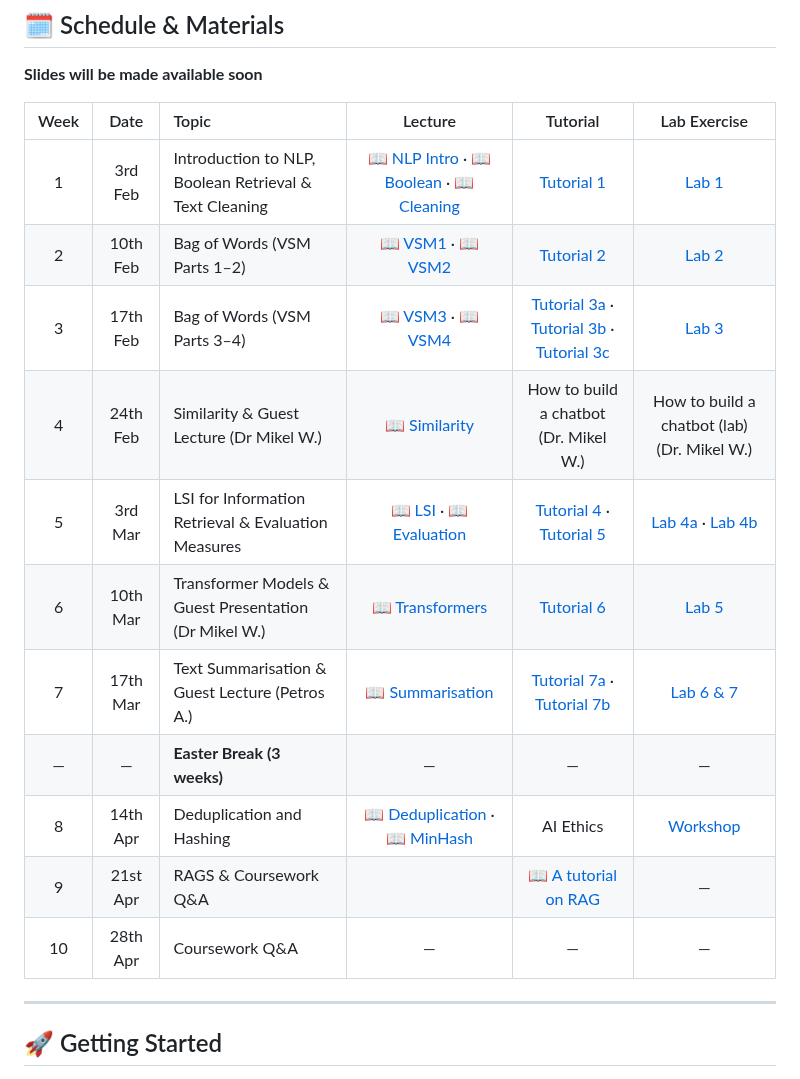
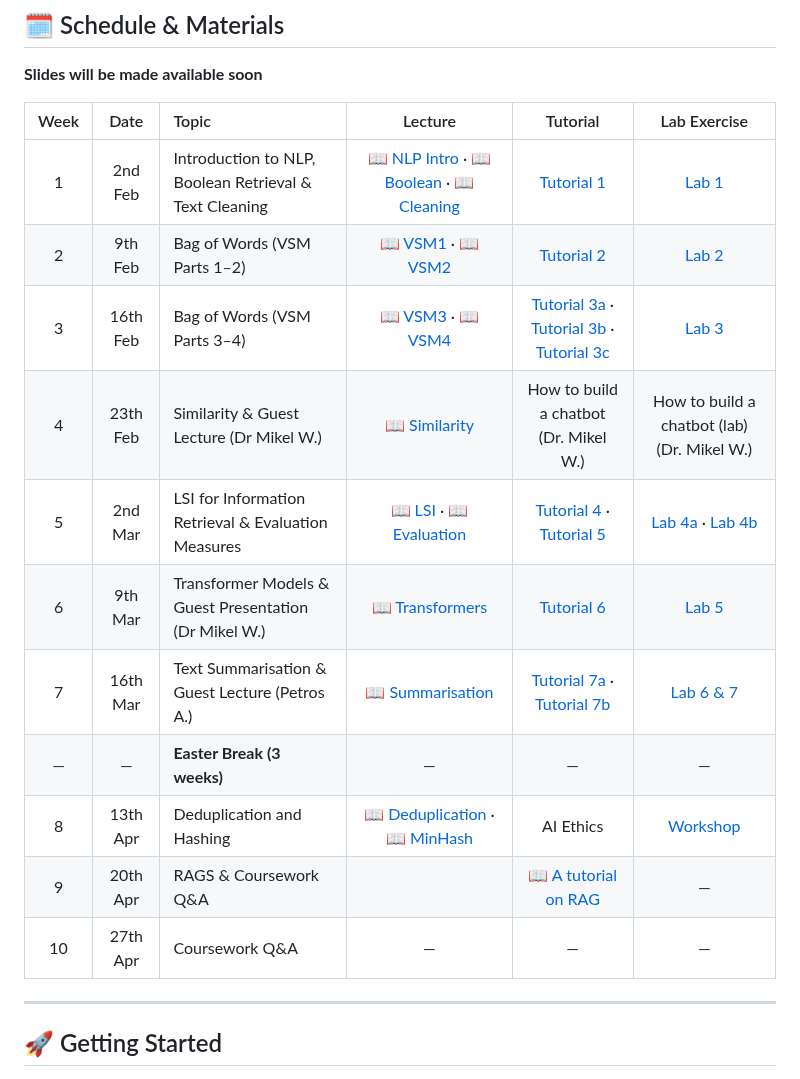
Before and after one commit to gcosma/COP509, a Markdown page: README.md, the part around the change. Drawn GitHub-style.

```diff
--- a/README.md
+++ b/README.md
@@ -27,17 +27,17 @@ This module provides a comprehensive introduction to Natural Language Processing
 
 | Week | Date | Topic | Lecture | Tutorial | Lab Exercise |
 |:----:|:----:|:------|:-------:|:--------:|:------------:|
-| 1 | 3rd Feb | Introduction to NLP, Boolean Retrieval & Text Cleaning | [📖 NLP Intro](https://github.com/gcosma/COP509/tree/main/Slides/1.WhatisNLP.pdf) · [📖 Boolean](https://github.com/gcosma/COP509/tree/main/Slides/2.BooleanRetrieval.pdf) · [📖 Cleaning](https://github.com/gcosma/COP509/tree/main/Slides/3.TextCleaning.pdf) | [Tutorial 1](https://github.com/gcosma/COP509/blob/main/Tutorials/Tutorial1NLPcleanText.ipynb) | [Lab 1](#week-1-introduction-to-nlp) |
-| 2 | 10th Feb | Bag of Words (VSM Parts 1–2) | [📖 VSM1](https://github.com/gcosma/COP509/tree/main/Slides/4a.VSM1.pdf) · [📖 VSM2](https://github.com/gcosma/COP509/tree/main/Slides/4b.VSM2.pdf) | [Tutorial 2](https://github.com/gcosma/COP509/blob/main/Tutorials/Tutorial2BagOfWords2.ipynb) | [Lab 2](#week-2-bag-of-words) |
-| 3 | 17th Feb | Bag of Words (VSM Parts 3–4) | [📖 VSM3](https://github.com/gcosma/COP509/tree/main/Slides/4c.VSM3.pdf) · [📖 VSM4](https://github.com/gcosma/COP509/tree/main/Slides/4d.VSM4.pdf) | [Tutorial 3a](https://github.com/gcosma/COP509/blob/main/Tutorials/Week3aWordEmbeddingRepresentation.ipynb) · [Tutorial 3b](https://github.com/gcosma/COP509/blob/main/Week3bLearnedEmbedding.ipynb) · [Tutorial 3c](https://github.com/gcosma/COP509/blob/main/Tutorials/Tutorial3CNNforSentimentAnalysis.ipynb) | [Lab 3](#week-3-deep-learning--word-embeddings) |
-| 4 | 24th Feb | Similarity & Guest Lecture (Dr Mikel W.) | [📖 Similarity](https://github.com/gcosma/COP509/tree/main/Slides/5.Similarity.pdf) | How to build a chatbot (Dr. Mikel W.)  | How to build a chatbot (lab) (Dr. Mikel W.) |
-| 5 | 3rd Mar | LSI for Information Retrieval & Evaluation Measures | [📖 LSI](https://github.com/gcosma/COP509/tree/main/Slides/6.LSI.pdf) · [📖 Evaluation](https://github.com/gcosma/COP509/tree/main/Slides/7.EvaluationMeasures.pdf) |  [Tutorial 4](https://github.com/gcosma/COP509/blob/main/Tutorials/Tutorial4LSA.ipynb) · [Tutorial 5](https://github.com/gcosma/COP509/blob/main/Tutorials/Tutorial5PlotRecallPrecision.ipynb) | [Lab 4a](#week-4-lsi-for-information-retrieval) · [Lab 4b](#week-5-evaluation-measures) |
-| 6 | 10th Mar | Transformer Models & Guest Presentation (Dr Mikel W.) | [📖 Transformers](https://github.com/gcosma/COP509/tree/main/Slides/8.TransformerModels.pdf) | [Tutorial 6](https://github.com/gcosma/COP509/blob/main/Tutorials/Tutorial6UsingBERTfortheFirstTime.ipynb) | [Lab 5](#week-6-transformer-models) |
-| 7 | 17th Mar | Text Summarisation & Guest Lecture (Petros A.) | [📖 Summarisation](https://github.com/gcosma/COP509/tree/main/Slides/9.Summarisation.pdf) | [Tutorial 7a](https://github.com/gcosma/COP509/blob/main/Tutorials/Tutorial7Summarization_with_user_pasted_data.ipynb) · [Tutorial 7b](https://github.com/gcosma/COP509/blob/main/Tutorials/Tutorial8Summarization.ipynb) | [Lab 6 & 7](#week-7-text-summarisation) |
+| 1 | 2nd Feb | Introduction to NLP, Boolean Retrieval & Text Cleaning | [📖 NLP Intro](https://github.com/gcosma/COP509/tree/main/Slides/1.WhatisNLP.pdf) · [📖 Boolean](https://github.com/gcosma/COP509/tree/main/Slides/2.BooleanRetrieval.pdf) · [📖 Cleaning](https://github.com/gcosma/COP509/tree/main/Slides/3.TextCleaning.pdf) | [Tutorial 1](https://github.com/gcosma/COP509/blob/main/Tutorials/Tutorial1NLPcleanText.ipynb) | [Lab 1](#week-1-introduction-to-nlp) |
+| 2 | 9th Feb | Bag of Words (VSM Parts 1–2) | [📖 VSM1](https://github.com/gcosma/COP509/tree/main/Slides/4a.VSM1.pdf) · [📖 VSM2](https://github.com/gcosma/COP509/tree/main/Slides/4b.VSM2.pdf) | [Tutorial 2](https://github.com/gcosma/COP509/blob/main/Tutorials/Tutorial2BagOfWords2.ipynb) | [Lab 2](#week-2-bag-of-words) |
+| 3 | 16th Feb | Bag of Words (VSM Parts 3–4) | [📖 VSM3](https://github.com/gcosma/COP509/tree/main/Slides/4c.VSM3.pdf) · [📖 VSM4](https://github.com/gcosma/COP509/tree/main/Slides/4d.VSM4.pdf) | [Tutorial 3a](https://github.com/gcosma/COP509/blob/main/Tutorials/Week3aWordEmbeddingRepresentation.ipynb) · [Tutorial 3b](https://github.com/gcosma/COP509/blob/main/Week3bLearnedEmbedding.ipynb) · [Tutorial 3c](https://github.com/gcosma/COP509/blob/main/Tutorials/Tutorial3CNNforSentimentAnalysis.ipynb) | [Lab 3](#week-3-deep-learning--word-embeddings) |
+| 4 | 23th Feb | Similarity & Guest Lecture (Dr Mikel W.) | [📖 Similarity](https://github.com/gcosma/COP509/tree/main/Slides/5.Similarity.pdf) | How to build a chatbot (Dr. Mikel W.)  | How to build a chatbot (lab) (Dr. Mikel W.) |
+| 5 | 2nd Mar | LSI for Information Retrieval & Evaluation Measures | [📖 LSI](https://github.com/gcosma/COP509/tree/main/Slides/6.LSI.pdf) · [📖 Evaluation](https://github.com/gcosma/COP509/tree/main/Slides/7.EvaluationMeasures.pdf) |  [Tutorial 4](https://github.com/gcosma/COP509/blob/main/Tutorials/Tutorial4LSA.ipynb) · [Tutorial 5](https://github.com/gcosma/COP509/blob/main/Tutorials/Tutorial5PlotRecallPrecision.ipynb) | [Lab 4a](#week-4-lsi-for-information-retrieval) · [Lab 4b](#week-5-evaluation-measures) |
+| 6 | 9th Mar | Transformer Models & Guest Presentation (Dr Mikel W.) | [📖 Transformers](https://github.com/gcosma/COP509/tree/main/Slides/8.TransformerModels.pdf) | [Tutorial 6](https://github.com/gcosma/COP509/blob/main/Tutorials/Tutorial6UsingBERTfortheFirstTime.ipynb) | [Lab 5](#week-6-transformer-models) |
+| 7 | 16th Mar | Text Summarisation & Guest Lecture (Petros A.) | [📖 Summarisation](https://github.com/gcosma/COP509/tree/main/Slides/9.Summarisation.pdf) | [Tutorial 7a](https://github.com/gcosma/COP509/blob/main/Tutorials/Tutorial7Summarization_with_user_pasted_data.ipynb) · [Tutorial 7b](https://github.com/gcosma/COP509/blob/main/Tutorials/Tutorial8Summarization.ipynb) | [Lab 6 & 7](#week-7-text-summarisation) |
 | — | — | **Easter Break (3 weeks)** | — | — | — |
-| 8 | 14th Apr | Deduplication and Hashing | [📖 Deduplication](https://github.com/gcosma/COP509/tree/main/Slides/10.DeduplicatingTrainingData.pdf) · [📖 MinHash](https://github.com/gcosma/COP509/tree/main/Slides/Optional:MinHash.pdf) | AI Ethics | [Workshop](#week-8-deduplication) |
-| 9 | 21st Apr | RAGS & Coursework Q&A |  | [📖 A tutorial on RAG](https://github.com/gcosma/COP509/blob/main/Tutorials/TutorialRAG.ipynb) | — |
-| 10 | 28th Apr | Coursework Q&A | — | — | — |
+| 8 | 13th Apr | Deduplication and Hashing | [📖 Deduplication](https://github.com/gcosma/COP509/tree/main/Slides/10.DeduplicatingTrainingData.pdf) · [📖 MinHash](https://github.com/gcosma/COP509/tree/main/Slides/Optional:MinHash.pdf) | AI Ethics | [Workshop](#week-8-deduplication) |
+| 9 | 20th Apr | RAGS & Coursework Q&A |  | [📖 A tutorial on RAG](https://github.com/gcosma/COP509/blob/main/Tutorials/TutorialRAG.ipynb) | — |
+| 10 | 27th Apr | Coursework Q&A | — | — | — |
 
 ---
 
```
